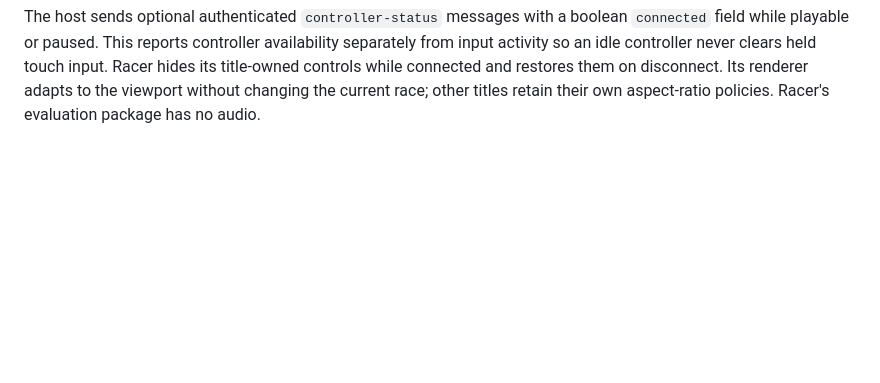
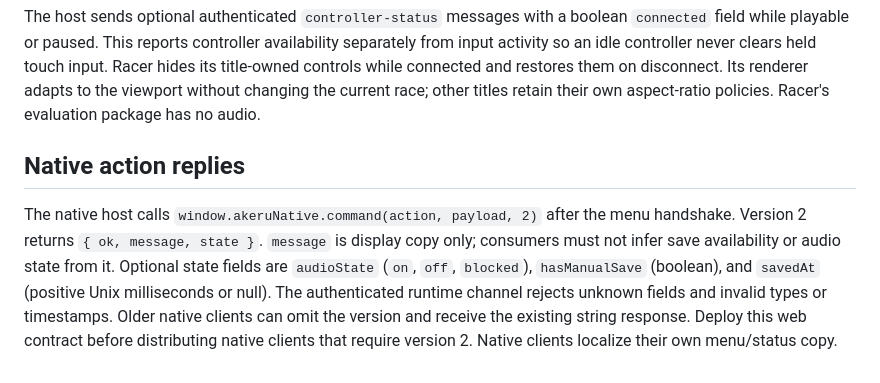
Before and after one commit to Backbone-Labs/akeru, a Markdown page: docs/direct-player.md, the part around the change. Drawn GitHub-style; blank space fills up the shorter version.

Commit message:
Document versioned native action replies and rollout order

```diff
--- a/docs/direct-player.md
+++ b/docs/direct-player.md
@@ -61,3 +61,15 @@ separately from input activity so an idle controller never clears held touch inp
 Racer hides its title-owned controls while connected and restores them on disconnect.
 Its renderer adapts to the viewport without changing the current race; other titles
 retain their own aspect-ratio policies. Racer's evaluation package has no audio.
+
+## Native action replies
+
+The native host calls `window.akeruNative.command(action, payload, 2)` after the
+menu handshake. Version 2 returns `{ ok, message, state }`. `message` is display
+copy only; consumers must not infer save availability or audio state from it.
+Optional state fields are `audioState` (`on`, `off`, `blocked`),
+`hasManualSave` (boolean), and `savedAt` (positive Unix milliseconds or null).
+The authenticated runtime channel rejects unknown fields and invalid types or
+timestamps. Older native clients can omit the version and receive the existing
+string response. Deploy this web contract before distributing native clients
+that require version 2. Native clients localize their own menu/status copy.
```
